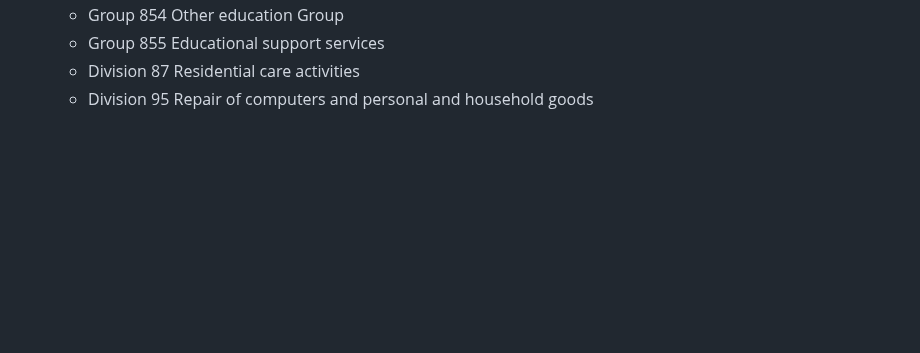
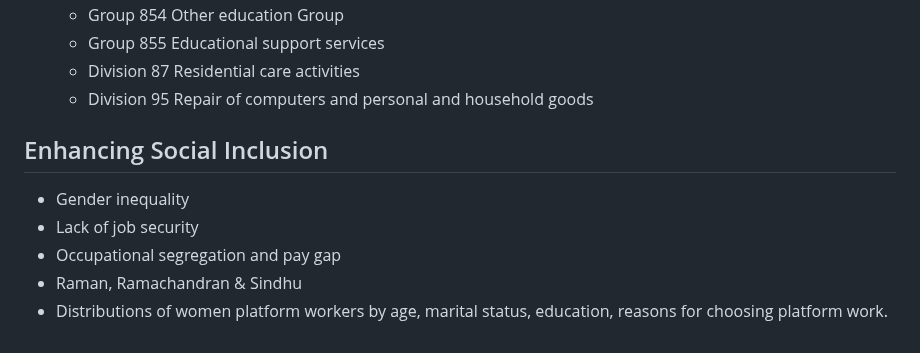
Before and after one commit to jaidevd/beingbayesian, a Markdown page: 02-gig-economy/niti-aayog.md, the part around the change. Rendered like a GitHub page; blank space fills up the shorter version.

Commit message:
Finish the NITI Aayog report

```diff
--- a/02-gig-economy/niti-aayog.md
+++ b/02-gig-economy/niti-aayog.md
@@ -81,3 +81,13 @@ Skill polarization:
   - Group 855 Educational support services
   - Division 87 Residential care activities
   - Division 95 Repair of computers and personal and household goods
+
+
+## Enhancing Social Inclusion
+
+* Gender inequality
+* Lack of job security
+* Occupational segregation and pay gap
+* Raman, Ramachandran & Sindhu
+* Distributions of women platform workers by age, marital status, education,
+  reasons for choosing platform work.
```
